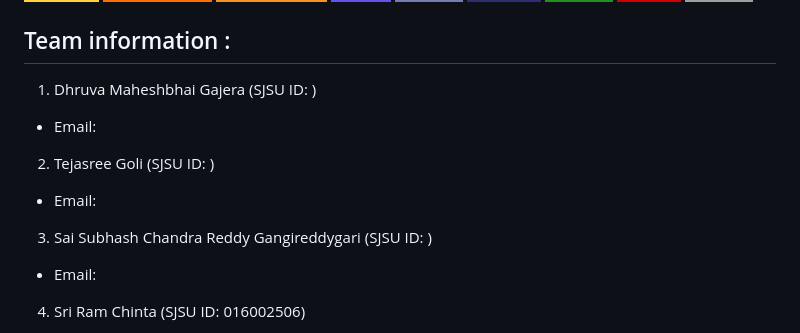
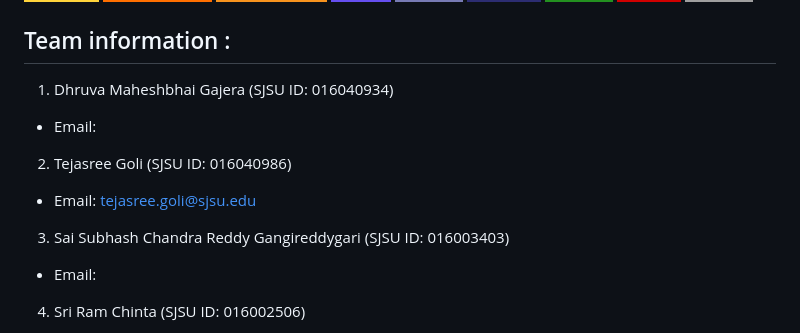
Before and after one commit to chintasriram/Bike-Demand-Prediction, a Markdown page: README.md, the part around the change. GitHub-like rendering; badges without logos.

```diff
--- a/README.md
+++ b/README.md
@@ -3,11 +3,11 @@ Prediction of Rental Bikes Count using ML algorithm <br/> <br/>
 [![](https://img.shields.io/badge/Python-FFD43B?style=for-the-badge&logo=python&logoColor=darkgreen)](https://www.python.org)  [![](https://img.shields.io/badge/TensorFlow-FF6F00?style=for-the-badge&logo=TensorFlow&logoColor=white)](https://www.tensorflow.org) [![](https://img.shields.io/badge/scikit_learn-F7931E?style=for-the-badge&logo=scikit-learn&logoColor=white)](https://scikit-learn.org/stable/) [![](https://img.shields.io/badge/SciPy-654FF0?style=for-the-badge&logo=SciPy&logoColor=white)](https://www.scipy.org) [![](https://img.shields.io/badge/Numpy-777BB4?style=for-the-badge&logo=numpy&logoColor=white)](https://numpy.org) [![](https://img.shields.io/badge/Pandas-2C2D72?style=for-the-badge&logo=pandas&logoColor=white)](https://pandas.pydata.org)  [![](https://img.shields.io/badge/Plotly-239120?style=for-the-badge&logo=plotly&logoColor=white)](https://plotly.com) [![](https://img.shields.io/badge/Keras-D00000?style=for-the-badge&logo=Keras&logoColor=white)](https://keras.io) [![](https://img.shields.io/badge/conda-342B029.svg?&style=for-the-badge&logo=anaconda&logoColor=white)](https://www.anaconda.com)
 
 ## Team information  :
-1. Dhruva Maheshbhai Gajera (SJSU ID: )
+1. Dhruva Maheshbhai Gajera (SJSU ID: 016040934)
 * Email:
-2. Tejasree Goli (SJSU ID: )
-* Email:
-3. Sai Subhash Chandra Reddy Gangireddygari (SJSU ID: )
+2. Tejasree Goli (SJSU ID: 016040986)
+* Email: tejasree.goli@sjsu.edu
+3. Sai Subhash Chandra Reddy Gangireddygari (SJSU ID: 016003403)
 * Email:
 4. Sri Ram Chinta (SJSU ID: 016002506)
 * Email: sriram.chinta@sjsu.edu
```
